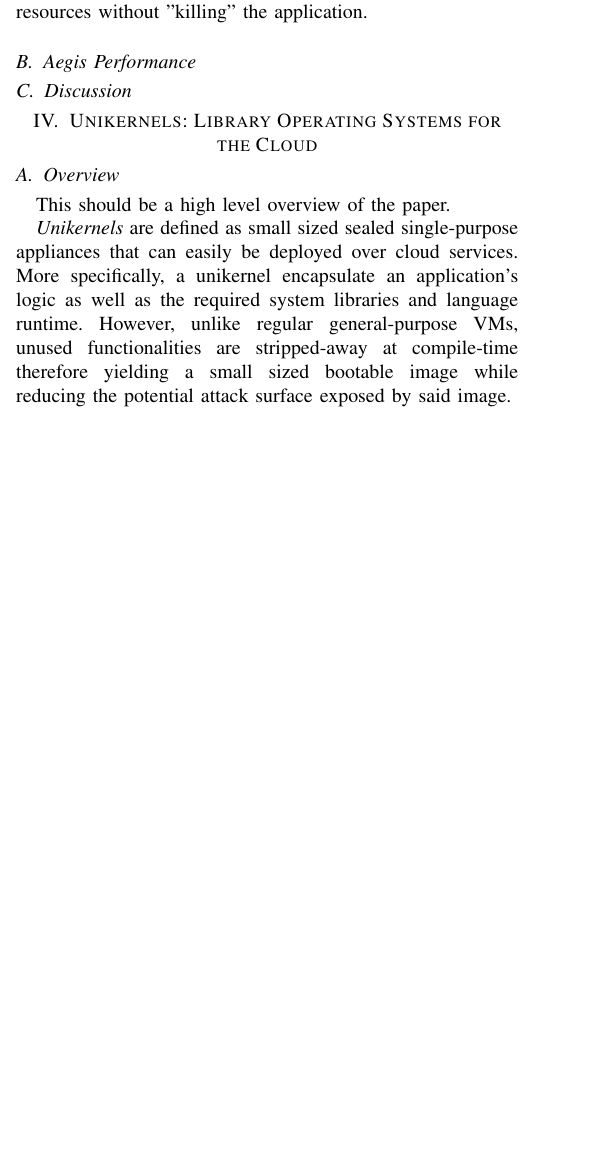
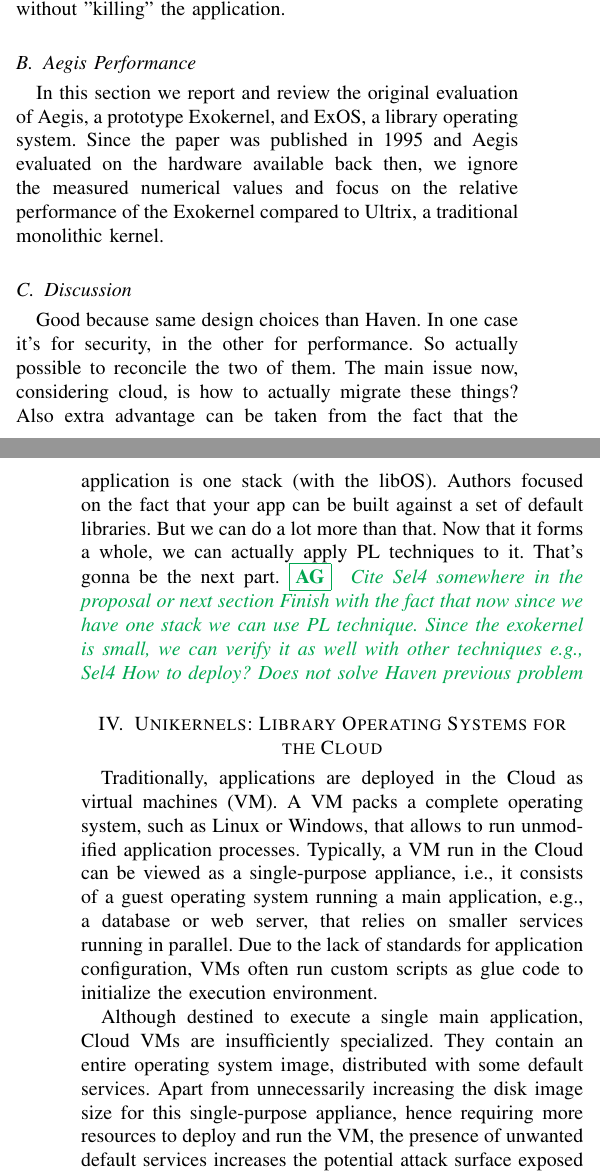
Before and after one commit to aghosn/CE_aghosn, a LaTeX paper (edic.tex, which reads exokernel2.tex, unikernels.tex): part of one column of page 4 of 6 before the commit and two parts of the columns of pages 4 and 5 of 6 after it, the two joined at a grey line, cut so that both start at the same text, the shorter picture padded with empty space. Compiled offline with pdfLaTeX.

Commit message:
Working a little on the unikernel

```diff
--- a/exokernel2.tex
+++ b/exokernel2.tex
@@ -62,19 +62,32 @@ This alternative, however, would hurt application developers that "\textit{have
 Phrased differently, this abort protocol allows the application to recover from a temporary failure to comply with the Exokernel requirements.
 Additionally, the Exokernel provides the application with \emph{repossession vectors} to specify beforehand which resources must be saved during an abort protocol.
 The Exokernel also guarantees for each application a set of resources that will not be repossessed during an abort protocol and that can be used by vital parts of the program, e.g., exception handlers.
-Finally, an emergency protocol allows to swap an application completely, i.e., to repossess all resources without "killing" the application.
-
-
-
-
-
-
-
-
-
-
-
+Finally, an emergency protocol allows to swap out an application, i.e., to repossess all resources without "killing" the application.
 
 \subsection{Aegis Performance}
+In this section we report and review the original evaluation of Aegis, a prototype Exokernel, and ExOS, a library operating system.
+Since the paper was published in 1995 and Aegis evaluated on the hardware available back then, we ignore the measured numerical values and focus on the relative performance of the Exokernel compared to Ultrix, a traditional monolithic kernel.
 
+%Aegis
+%CPU
+%Exception
+%Protected control transfer.
+
+%ExOS
+%IPC
+%virtual memory
+%remote communication.
 \subsection{Discussion}
+Good because same design choices than Haven.
+In one case it's for security, in the other for performance.
+So actually possible to reconcile the two of them.
+The main issue now, considering cloud, is how to actually migrate these things?
+Also extra advantage can be taken from the fact that the application is one stack (with the libOS).
+Authors focused on the fact that your app can be built against a set of default libraries.
+But we can do a lot more than that. Now that it forms a whole, we can actually apply PL techniques to it.
+That's gonna be the next part.
+\adrien{
+Cite Sel4 somewhere in the proposal or next section
+Finish with the fact that now since we have one stack we can use PL technique.
+Since the exokernel is small, we can verify it as well with other techniques e.g., Sel4
+How to deploy? Does not solve Haven previous problem}
--- a/unikernels.tex
+++ b/unikernels.tex
@@ -1,15 +1,16 @@
 \section{Unikernels: Library Operating Systems for the Cloud}
+%vm pack operating system + application.
+%often dedicated to one purpose.
+%no specialization
+%glue code is used to run different services,
+%overhead of everything that is not needed + security issue.
 
-\subsection{Overview}
-%TO SAY
-%Keywords: Specialization (of the kernel itself)
-%1. Goal is to have secured, small sized, efficient applications easy to deploy in cloud.
-%2. The application is the kernel. Strip down and seal the app to only what is needed.
-%3. Relies on PL and compiler techniques, e.g., static analysis, static type-safety etc.
-%4. Single address space !!! have to put that somewhere.
-This should be a high level overview of the paper.
+Traditionally, applications are deployed in the Cloud as virtual machines (VM).
+A VM packs a complete operating system, such as Linux or Windows, that allows to run unmodified application processes.
+Typically, a VM run in the Cloud can be viewed as a single-purpose appliance, i.e., it consists of a guest operating system running a main application, e.g., a database or web server, that relies on smaller services running in parallel.
+Due to the lack of standards for application configuration, VMs often run custom scripts as glue code to initialize the execution environment.
 
-\textit{Unikernels} are defined as small sized sealed single-purpose appliances that can easily be deployed over cloud services.
-More specifically, a unikernel encapsulate an application's logic as well as the required system libraries and language runtime.
-However, unlike regular general-purpose VMs, unused functionalities are stripped-away at compile-time therefore yielding a small sized bootable image while reducing the potential attack surface exposed by said image.\\
+Although destined to execute a single main application, Cloud VMs are insufficiently specialized.
+They contain an entire operating system image, distributed with some default services.
+Apart from unnecessarily increasing the disk image size for this single-purpose appliance, hence requiring more resources to deploy and run the VM, the presence of unwanted default services increases the potential attack surface exposed to a malicious entity and threatens the integrity of the VM.
 
@@ -28,0 +55,3 @@ At the same time, single address space is enough because we have the functionali
+Image
+
+Leveraging a high-level statically typed programming language enables to perform security TODO redact.
```
Also changed, not shown: edic.tex (+0 -2 lines), exokernel.tex (+1 -1 lines), unikernels.tex (150 more changed lines).
